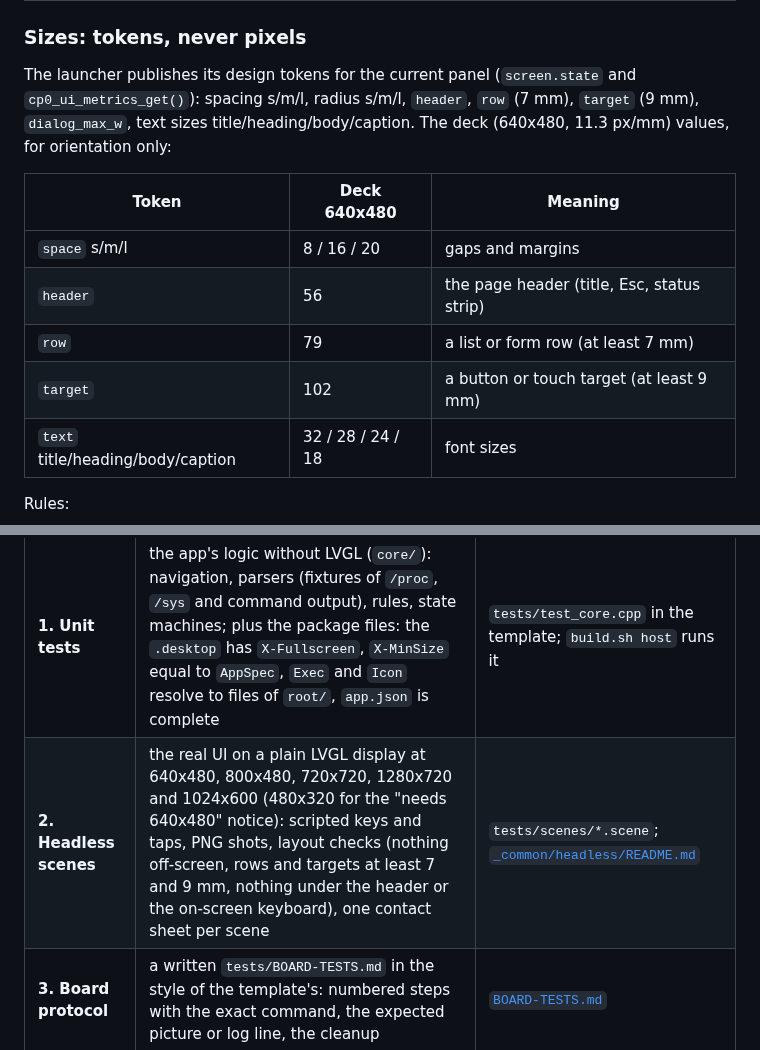
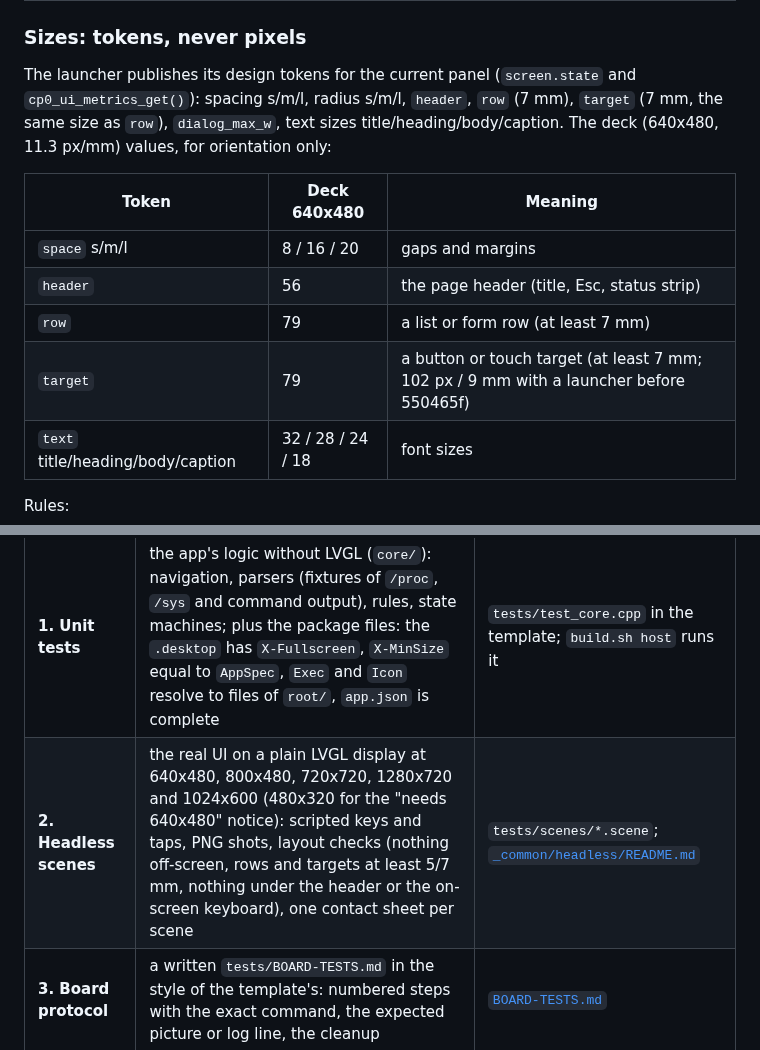
Before and after one commit to OSRdesign/cyberdeck-zero-apps, a Markdown page: docs/APP-GUIDELINES.md, 2 parts joined by grey strips. GitHub-like rendering.

Commit message:
docs: 7 mm touch target (launcher 550465f) and Mesh Hop 0.4.0 screenshots from real boards (#55)
APP-GUIDELINES and the headless README now say target = 7 mm (5/7 mm
standard). Mesh Hop README gets a Home screenshot from the deck, the
Pi 3A+ and the HackBerry (nothing personal on them).


Claude-Session: https://claude.ai/code/session_01JL6pSehyqzRGNLLsnPydgG

Co-authored-by: Claude Sonnet 5.5 <noreply@anthropic.com>

```diff
--- a/docs/APP-GUIDELINES.md
+++ b/docs/APP-GUIDELINES.md
@@ -51,7 +51,7 @@ Choose by this order: **A** unless the program already exists (then **C**) or is
 ### Sizes: tokens, never pixels
 
 The launcher publishes its design tokens for the current panel (`screen.state` and `cp0_ui_metrics_get()`): spacing
-s/m/l, radius s/m/l, `header`, `row` (7 mm), `target` (9 mm), `dialog_max_w`, text sizes title/heading/body/caption.
+s/m/l, radius s/m/l, `header`, `row` (7 mm), `target` (7 mm, the same size as `row`), `dialog_max_w`, text sizes title/heading/body/caption.
 The deck (640x480, 11.3 px/mm) values, for orientation only:
 
 | Token | Deck 640x480 | Meaning |
@@ -59,7 +59,7 @@ The deck (640x480, 11.3 px/mm) values, for orientation only:
 | `space` s/m/l | 8 / 16 / 20 | gaps and margins |
 | `header` | 56 | the page header (title, Esc, status strip) |
 | `row` | 79 | a list or form row (at least 7 mm) |
-| `target` | 102 | a button or touch target (at least 9 mm) |
+| `target` | 79 | a button or touch target (at least 7 mm; 102 px / 9 mm with a launcher before 550465f) |
 | `text` title/heading/body/caption | 32 / 28 / 24 / 18 | font sizes |
 
 Rules:
@@ -288,7 +288,7 @@ deploys; the **owner runs the physical steps** from a written protocol.
 | Layer | What | Where |
 |---|---|---|
 | **1. Unit tests** | the app's logic without LVGL (`core/`): navigation, parsers (fixtures of `/proc`, `/sys` and command output), rules, state machines; plus the package files: the `.desktop` has `X-Fullscreen`, `X-MinSize` equal to `AppSpec`, `Exec` and `Icon` resolve to files of `root/`, `app.json` is complete | `tests/test_core.cpp` in the template; `build.sh host` runs it |
-| **2. Headless scenes** | the real UI on a plain LVGL display at 640x480, 800x480, 720x720, 1280x720 and 1024x600 (480x320 for the "needs 640x480" notice): scripted keys and taps, PNG shots, layout checks (nothing off-screen, rows and targets at least 7 and 9 mm, nothing under the header or the on-screen keyboard), one contact sheet per scene | `tests/scenes/*.scene`; [`_common/headless/README.md`](../apps/_common/headless/README.md) |
+| **2. Headless scenes** | the real UI on a plain LVGL display at 640x480, 800x480, 720x720, 1280x720 and 1024x600 (480x320 for the "needs 640x480" notice): scripted keys and taps, PNG shots, layout checks (nothing off-screen, rows and targets at least 5/7 mm, nothing under the header or the on-screen keyboard), one contact sheet per scene | `tests/scenes/*.scene`; [`_common/headless/README.md`](../apps/_common/headless/README.md) |
 | **3. Board protocol** | a written `tests/BOARD-TESTS.md` in the style of the template's: numbered steps with the exact command, the expected picture or log line, the cleanup | [`BOARD-TESTS.md`](../apps/cyberdeck-app-template/tests/BOARD-TESTS.md) |
 
 Scenes every app has: each page; the form with the on-screen keyboard (`keyboards 0`, then `keyboards 1`, then `osk force`); an error line; a dialog;
```
Also changed, not shown: apps/mesh-hop/README.md (+6 -0 lines), docs/screenshots/mesh-hop-home-3a.png (added), docs/screenshots/mesh-hop-home-deck.png (added), docs/screenshots/mesh-hop-home-hackberry.png (added), 1 other file.
